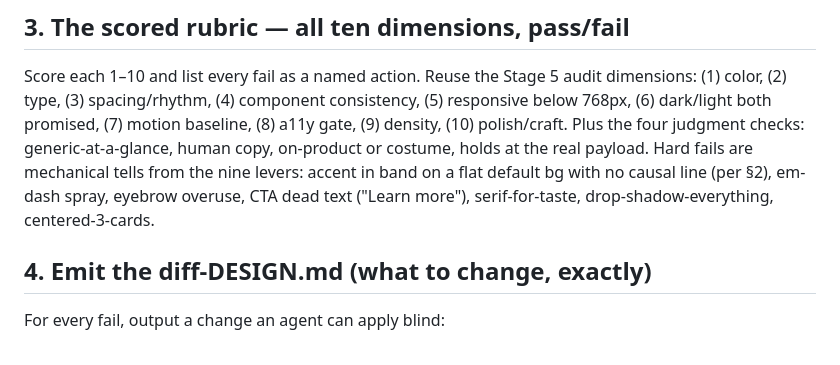
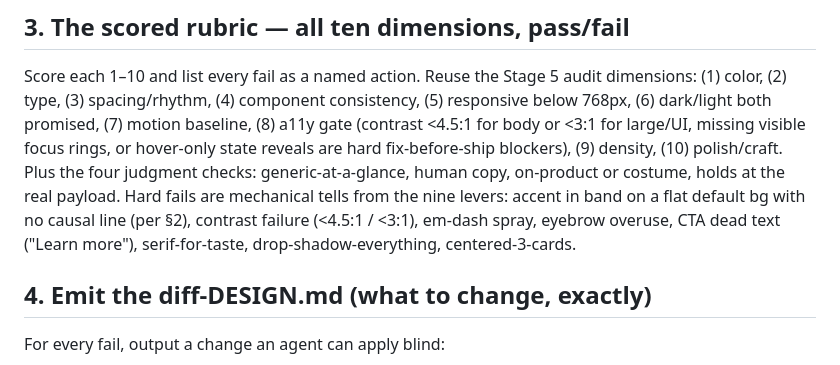
Before and after one commit to AkashPriyadarshii/design-genius, a Markdown page: CRITIQUE.md, the part around the change. Drawn GitHub-style.

Commit message:
fix(critique): codify explicit wcag contrast ratios and focus blockers [skip ci]

```diff
--- a/CRITIQUE.md
+++ b/CRITIQUE.md
@@ -54,12 +54,14 @@ AND every other lever pass.
 Score each 1–10 and list every fail as a named action. Reuse the Stage 5 audit
 dimensions: (1) color, (2) type, (3) spacing/rhythm, (4) component
 consistency, (5) responsive below 768px, (6) dark/light both promised,
-(7) motion baseline, (8) a11y gate, (9) density, (10) polish/craft. Plus the
-four judgment checks: generic-at-a-glance, human copy, on-product or costume,
-holds at the real payload. Hard fails are mechanical tells from the nine
-levers: accent in band on a flat default bg with no causal line (per §2),
-em-dash spray, eyebrow overuse, CTA dead text
+(7) motion baseline, (8) a11y gate (contrast <4.5:1 for body or <3:1 for large/UI,
+missing visible focus rings, or hover-only state reveals are hard fix-before-ship blockers),
+(9) density, (10) polish/craft. Plus the four judgment checks: generic-at-a-glance,
+human copy, on-product or costume, holds at the real payload. Hard fails are mechanical
+tells from the nine levers: accent in band on a flat default bg with no causal line (per §2),
+contrast failure (<4.5:1 / <3:1), em-dash spray, eyebrow overuse, CTA dead text
 ("Learn more"), serif-for-taste, drop-shadow-everything, centered-3-cards.
+
 
 ## 4. Emit the diff-DESIGN.md (what to change, exactly)
 
```
